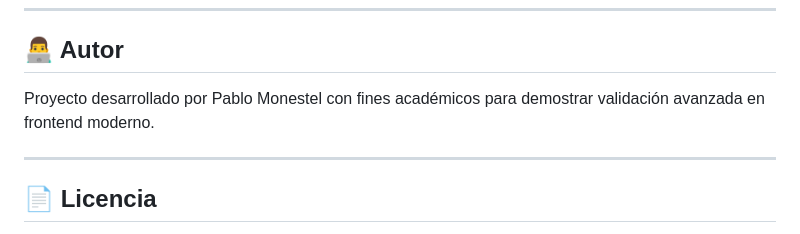
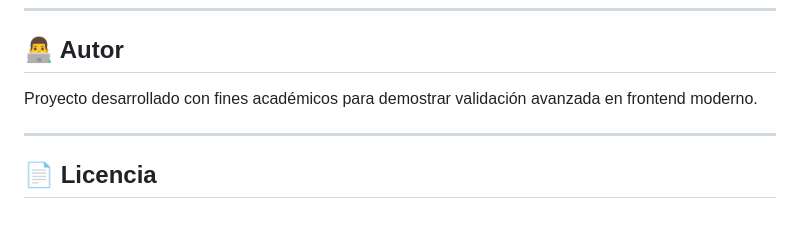
Before and after one commit to pabskun/Validacion-avanzada-de-formularios, a Markdown page: README.md, the part around the change. GitHub-like rendering.

Commit message:
Revert "Update README.md"
This reverts commit 6ee4d499a25db103aeb51bf98a25f8c9ef6f9613.

```diff
--- a/README.md
+++ b/README.md
@@ -262,7 +262,7 @@ Esto mejora significativamente la experiencia de usuario (UX).
 
 ## 👨‍💻 Autor
 
-Proyecto desarrollado por Pablo Monestel con fines académicos para demostrar validación avanzada en frontend moderno.
+Proyecto desarrollado con fines académicos para demostrar validación avanzada en frontend moderno.
 
 ---
 
```
